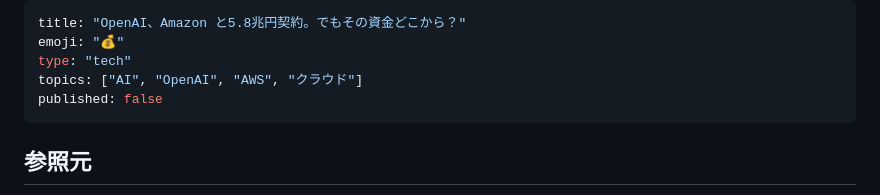
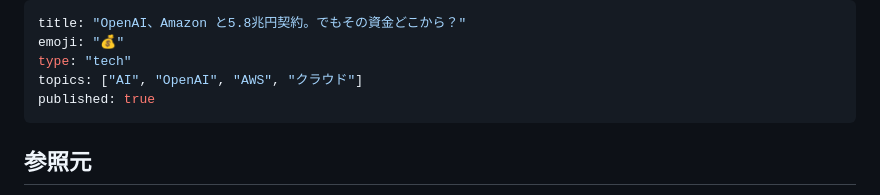
Before and after one commit to Tenormusica2024/zenn-ai-news, a Markdown page: articles/openai-amazon-38b-infrastructure-deal-2025.md, the part around the change. GitHub-like rendering.

Commit message:
Publish OpenAI-Amazon infrastructure deal article
- Changed published: false to published: true
- Article ready for public viewing on Zenn

🤖 Generated with [Claude Code](https://claude.ai/code)

Co-Authored-By: Claude <noreply@anthropic.com>

```diff
--- a/articles/openai-amazon-38b-infrastructure-deal-2025.md
+++ b/articles/openai-amazon-38b-infrastructure-deal-2025.md
@@ -3,7 +3,7 @@ title: "OpenAI、Amazon と5.8兆円契約。でもその資金どこから？"
 emoji: "💰"
 type: "tech"
 topics: ["AI", "OpenAI", "AWS", "クラウド"]
-published: false
+published: true
 ---
 
 ## 参照元
```
